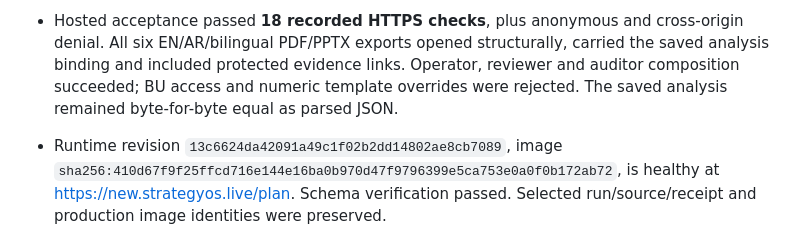
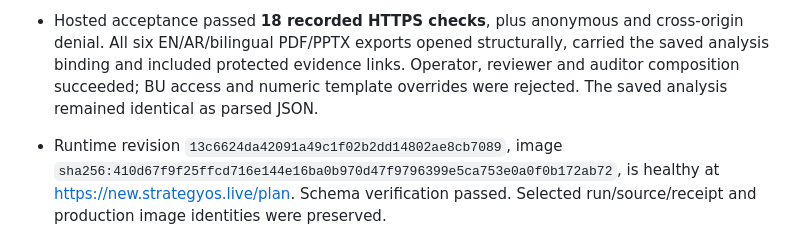
Before and after one commit to TarasMyklush/strategyos-mvp, a Markdown page: docs/assessment/validation.md, the part around the change. Rendered like a GitHub page.

Commit message:
Clarify saved analysis readback evidence

```diff
--- a/docs/assessment/validation.md
+++ b/docs/assessment/validation.md
@@ -24,7 +24,7 @@ freshness warnings. There is no database migration or new connector.
   cross-origin denial. All six EN/AR/bilingual PDF/PPTX exports opened structurally,
   carried the saved analysis binding and included protected evidence links. Operator,
   reviewer and auditor composition succeeded; BU access and numeric template overrides
-  were rejected. The saved analysis remained byte-for-byte equal as parsed JSON.
+  were rejected. The saved analysis remained identical as parsed JSON.
 - Runtime revision `13c6624da42091a49c1f02b2dd14802ae8cb7089`, image
   `sha256:410d67f9f25ffcd716e144e16ba0b970d47f9796399e5ca753e0a0f0b172ab72`,
   is healthy at https://new.strategyos.live/plan. Schema verification passed.
```
